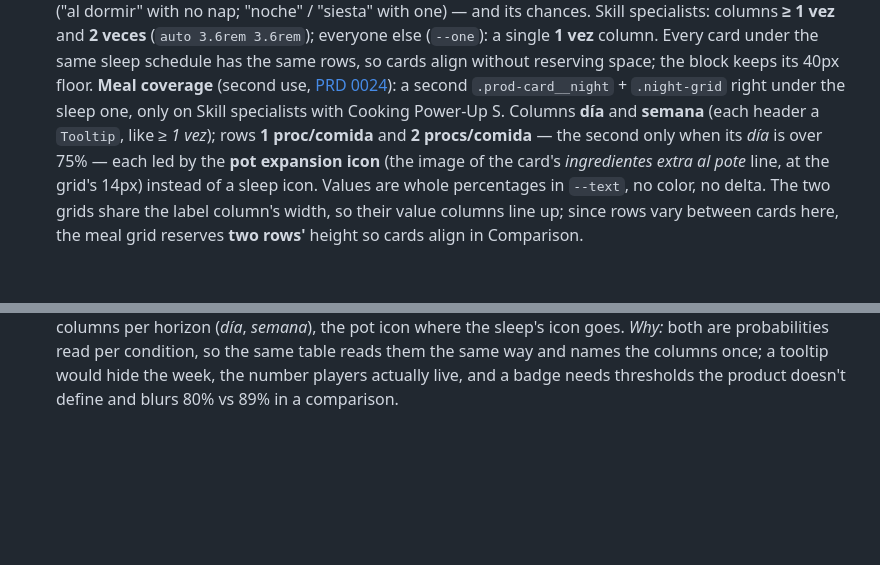
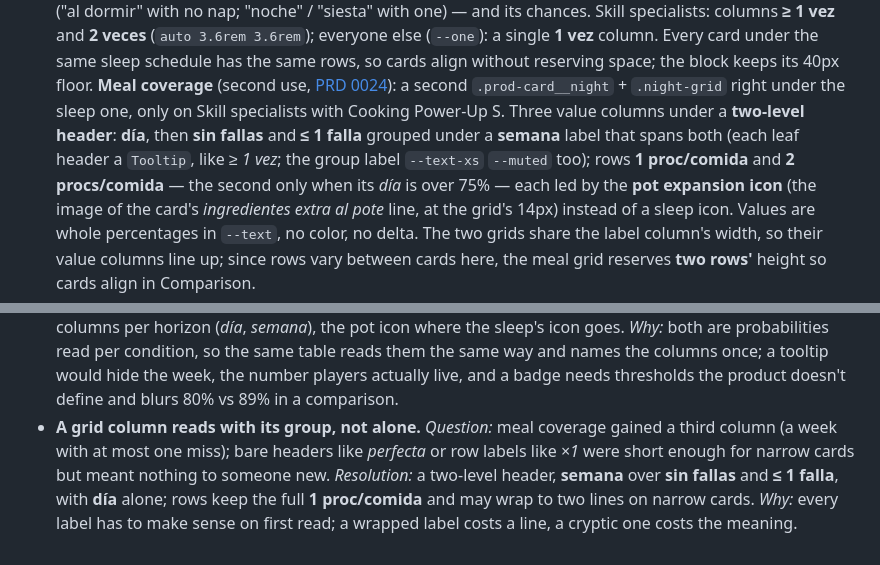
Before and after one commit to jpurplefox/sleepmon, a Markdown page: docs/design-system.md, 2 parts joined by grey strips. Drawn GitHub-style; blank space fills up the shorter version.

Commit message:
docs(design-system): two-level header for the meal coverage grid
Co-Authored-By: Claude Opus 5.5 <noreply@anthropic.com>

```diff
--- a/docs/design-system.md
+++ b/docs/design-system.md
@@ -347,8 +347,10 @@ states · where it lives. Feature one-offs are intentionally not here.
   40px floor.
   **Meal coverage** (second use, [PRD 0024](prd/0024-meal-coverage.md)): a second
   `.prod-card__night` + `.night-grid` right under the sleep one, only on Skill specialists
-  with Cooking Power-Up S. Columns **día** and **semana** (each header a `Tooltip`, like
-  *≥ 1 vez*); rows **1 proc/comida** and **2 procs/comida** — the second only when its
+  with Cooking Power-Up S. Three value columns under a **two-level header**: **día**, then
+  **sin fallas** and **≤ 1 falla** grouped under a **semana** label that spans both (each
+  leaf header a `Tooltip`, like *≥ 1 vez*; the group label `--text-xs` `--muted` too);
+  rows **1 proc/comida** and **2 procs/comida** — the second only when its
   *día* is over 75% — each led by the **pot expansion icon** (the image of the card's
   *ingredientes extra al pote* line, at the grid's 14px) instead of a sleep icon. Values
   are whole percentages in `--text`, no color, no delta. The two grids share the label
@@ -1220,3 +1222,10 @@ a real doubt gets settled. The screen is the occasion, not the subject.
   probabilities read per condition, so the same table reads them the same way and names
   the columns once; a tooltip would hide the week, the number players actually live, and a
   badge needs thresholds the product doesn't define and blurs 80% vs 89% in a comparison.
+- **A grid column reads with its group, not alone.** *Question:* meal coverage gained a
+  third column (a week with at most one miss); bare headers like *perfecta* or row labels
+  like *×1* were short enough for narrow cards but meant nothing to someone new.
+  *Resolution:* a two-level header, **semana** over **sin fallas** and **≤ 1 falla**, with
+  **día** alone; rows keep the full **1 proc/comida** and may wrap to two lines on narrow
+  cards. *Why:* every label has to make sense on first read; a wrapped label costs a line,
+  a cryptic one costs the meaning.
```
